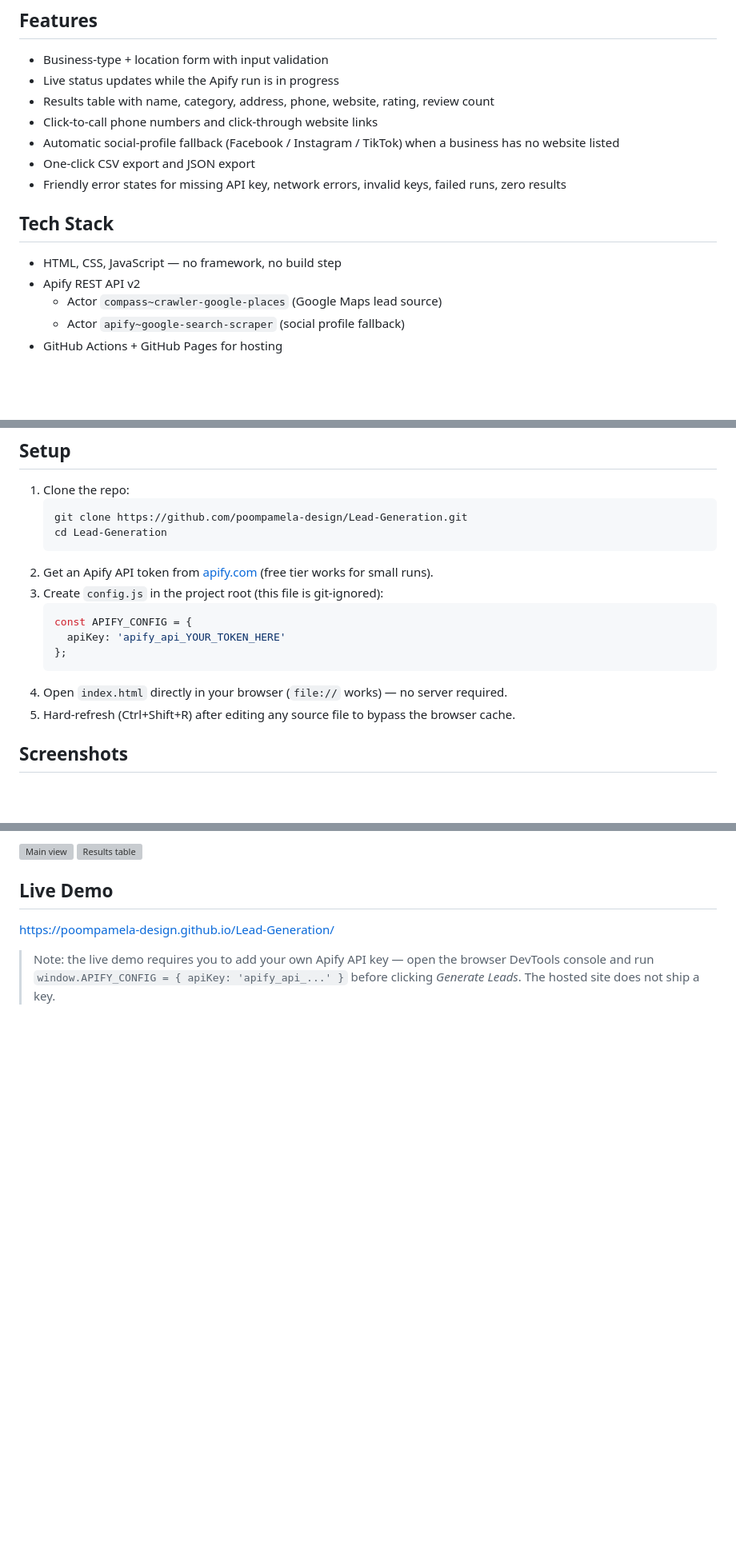
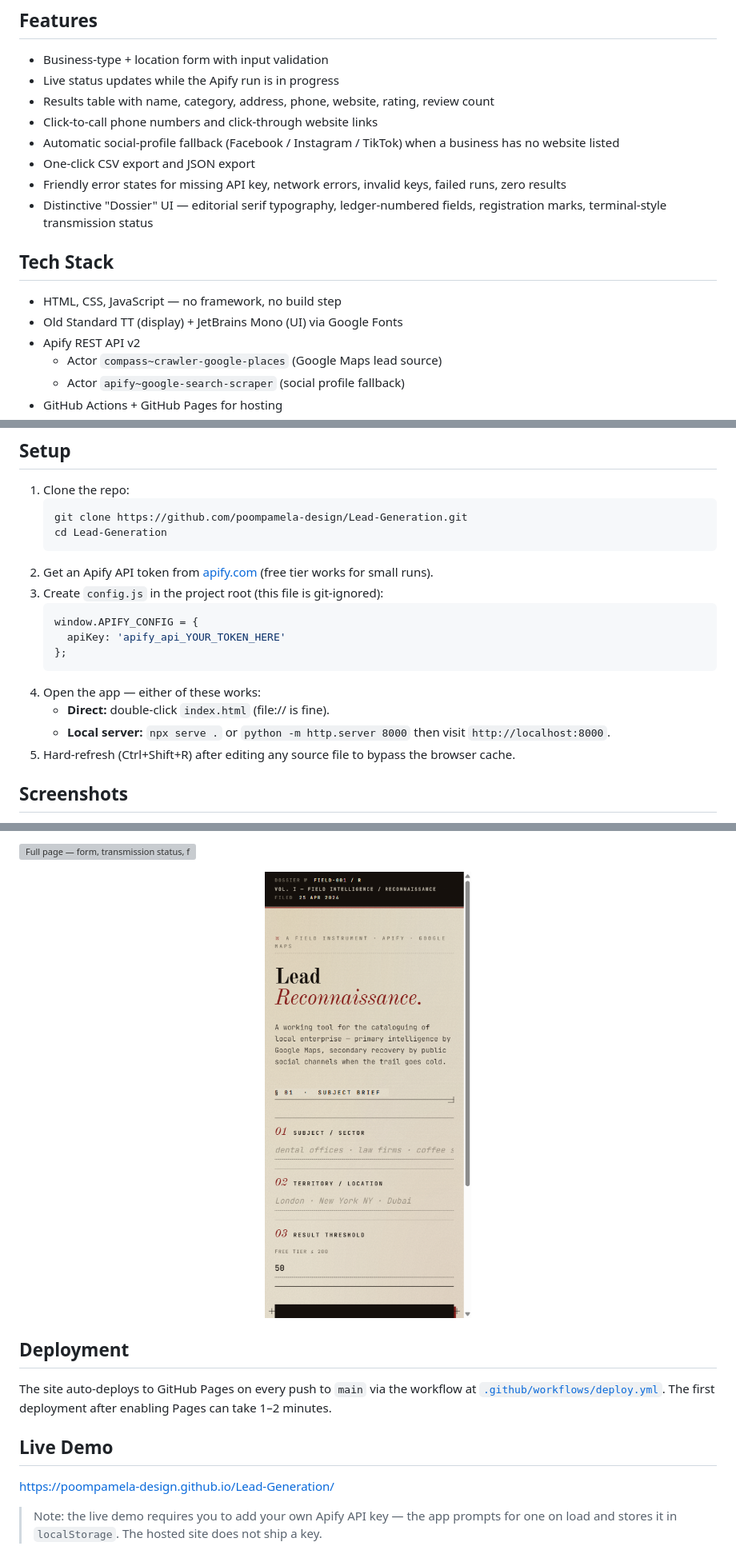
Before and after one commit to poompamela-design/Lead-Generation, a Markdown page: README.md, 3 parts joined by grey strips. Shown at 80% size. GitHub-like rendering; pictures changed too: screenshots/mobile.png (added); blank space fills up the shorter version; grey boxes are pictures that could not be loaded.

````diff
--- a/README.md
+++ b/README.md
@@ -13,10 +13,12 @@ Built for solo operators and small teams who want a fast, no-signup lead list th
 - Automatic social-profile fallback (Facebook / Instagram / TikTok) when a business has no website listed
 - One-click CSV export and JSON export
 - Friendly error states for missing API key, network errors, invalid keys, failed runs, zero results
+- Distinctive "Dossier" UI — editorial serif typography, ledger-numbered fields, registration marks, terminal-style transmission status
 
 ## Tech Stack
 
 - HTML, CSS, JavaScript — no framework, no build step
+- Old Standard TT (display) + JetBrains Mono (UI) via Google Fonts
 - Apify REST API v2
   - Actor `compass~crawler-google-places` (Google Maps lead source)
   - Actor `apify~google-search-scraper` (social profile fallback)
@@ -32,11 +34,13 @@ Built for solo operators and small teams who want a fast, no-signup lead list th
 2. Get an Apify API token from [apify.com](https://apify.com/) (free tier works for small runs).
 3. Create `config.js` in the project root (this file is git-ignored):
    ```js
-   const APIFY_CONFIG = {
+   window.APIFY_CONFIG = {
      apiKey: 'apify_api_YOUR_TOKEN_HERE'
    };
    ```
-4. Open `index.html` directly in your browser (`file://` works) — no server required.
+4. Open the app — either of these works:
+   - **Direct:** double-click `index.html` (file:// is fine).
+   - **Local server:** `npx serve .` or `python -m http.server 8000` then visit `http://localhost:8000`.
 5. Hard-refresh (Ctrl+Shift+R) after editing any source file to bypass the browser cache.
 
 ## Screenshots
@@ -45,9 +49,16 @@ Drop screenshots into `docs/screenshots/` and they will appear here.
 
-![Main view](docs/screenshots/main.png)
-![Results table](docs/screenshots/results.png)
+![Full page — form, transmission status, field log](screenshots/full-page.png)
+
+<p align="center">
+  <img src="screenshots/mobile.png" alt="Mobile view" width="320">
+</p>
+
+## Deployment
+
+The site auto-deploys to GitHub Pages on every push to `main` via the workflow at [`.github/workflows/deploy.yml`](.github/workflows/deploy.yml). The first deployment after enabling Pages can take 1–2 minutes.
 
 ## Live Demo
 
 https://poompamela-design.github.io/Lead-Generation/
 
-> Note: the live demo requires you to add your own Apify API key — open the browser DevTools console and run `window.APIFY_CONFIG = { apiKey: 'apify_api_...' }` before clicking *Generate Leads*. The hosted site does not ship a key.
+> Note: the live demo requires you to add your own Apify API key — the app prompts for one on load and stores it in `localStorage`. The hosted site does not ship a key.
````
Also changed, not shown: other parts of README.md (+1 -1 lines), 6 other files.
